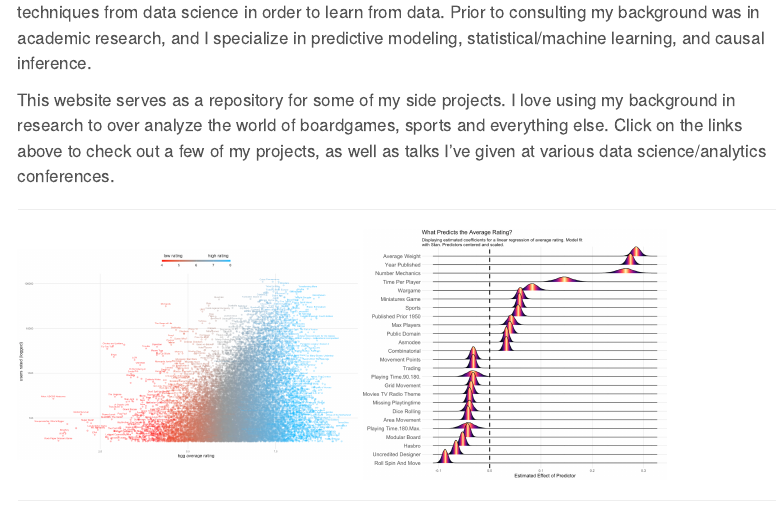
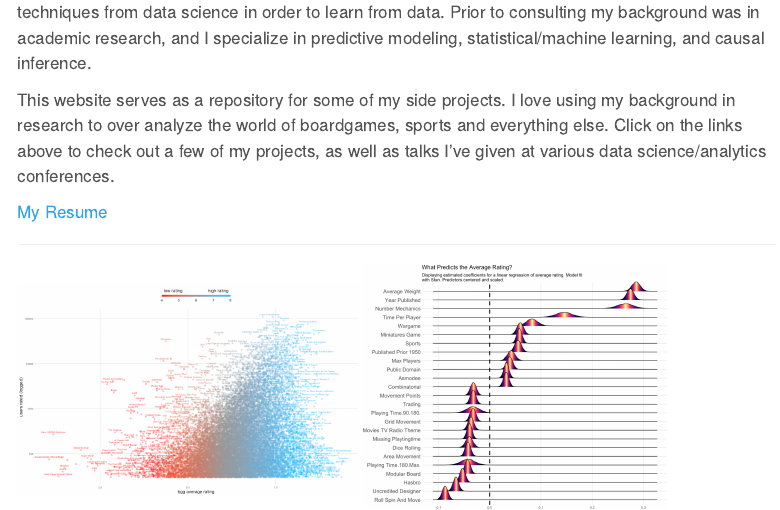
Before and after one commit to phenrickson/phenrickson.github.io, a Quarto document (index.qmd): the page in a window 1100 px wide, from 110 px down. Rendered offline with R 4.5, knitr and Pandoc in place of Quarto, with nearby package versions; menus at the side of the page are left out.

Commit message:
added link to resume (#11)
Co-authored-by: Phil Henrickson <phil.henrickson@github.com>

```diff
--- a/index.qmd
+++ b/index.qmd
@@ -5,6 +5,8 @@ title: "About"
 I work as a consulting data scientist in Madison, Wisconsin, helping clients and organizations apply techniques from data science in order to learn from data. Prior to consulting my background was in academic research, and I specialize in predictive modeling, statistical/machine learning, and causal inference.
 
 This website serves as a repository for some of my side projects. I love using my background in research to over analyze the world of boardgames, sports and everything else. Click on the links above to check out a few of my projects, as well as talks I've given at various data science/analytics conferences.
+
+[My Resume](https://github.com/phenrickson/resume/raw/main/resume.pdf)
 
 ------------------------------------------------------------------------
 
```
Also changed, not shown: docs/search.json, 2 other files.
